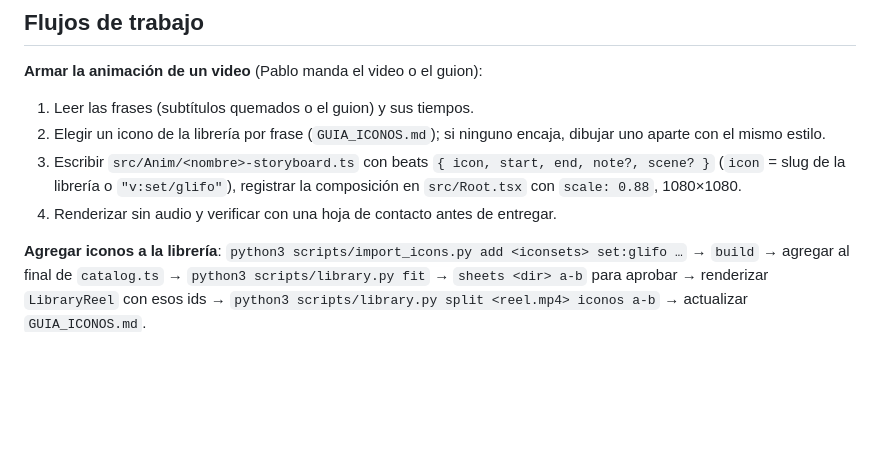
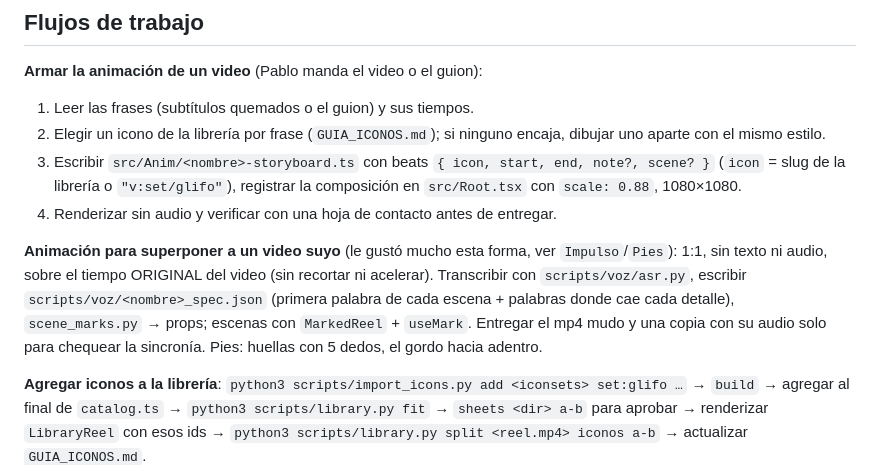
Before and after one commit to pablosilveiradr-wq/pablo, a Markdown page: CLAUDE.md, the part around the change. Rendered like a GitHub page; blank space fills up the shorter version.

Commit message:
CLAUDE.md: flujo de animaciones para superponer a sus videos
Co-Authored-By: Claude Opus 5.5 <noreply@anthropic.com>
Claude-Session: https://claude.ai/code/session_01BppyWiRey5TgS3Ejk3W8gi

```diff
--- a/CLAUDE.md
+++ b/CLAUDE.md
@@ -36,6 +36,8 @@ Proyecto Remotion que produce las animaciones de iconos de línea para los reels
 3. Escribir `src/Anim/<nombre>-storyboard.ts` con beats `{ icon, start, end, note?, scene? }` (`icon` = slug de la librería o `"v:set/glifo"`), registrar la composición en `src/Root.tsx` con `scale: 0.88`, 1080×1080.
 4. Renderizar sin audio y verificar con una hoja de contacto antes de entregar.
 
+**Animación para superponer a un video suyo** (le gustó mucho esta forma, ver `Impulso`/`Pies`): 1:1, sin texto ni audio, sobre el tiempo ORIGINAL del video (sin recortar ni acelerar). Transcribir con `scripts/voz/asr.py`, escribir `scripts/voz/<nombre>_spec.json` (primera palabra de cada escena + palabras donde cae cada detalle), `scene_marks.py` → props; escenas con `MarkedReel` + `useMark`. Entregar el mp4 mudo y una copia con su audio solo para chequear la sincronía. Pies: huellas con 5 dedos, el gordo hacia adentro.
+
 **Agregar iconos a la librería**: `python3 scripts/import_icons.py add <iconsets> set:glifo …` → `build` → agregar al final de `catalog.ts` → `python3 scripts/library.py fit` → `sheets <dir> a-b` para aprobar → renderizar `LibraryReel` con esos ids → `python3 scripts/library.py split <reel.mp4> iconos a-b` → actualizar `GUIA_ICONOS.md`.
 
 ## Render
```
